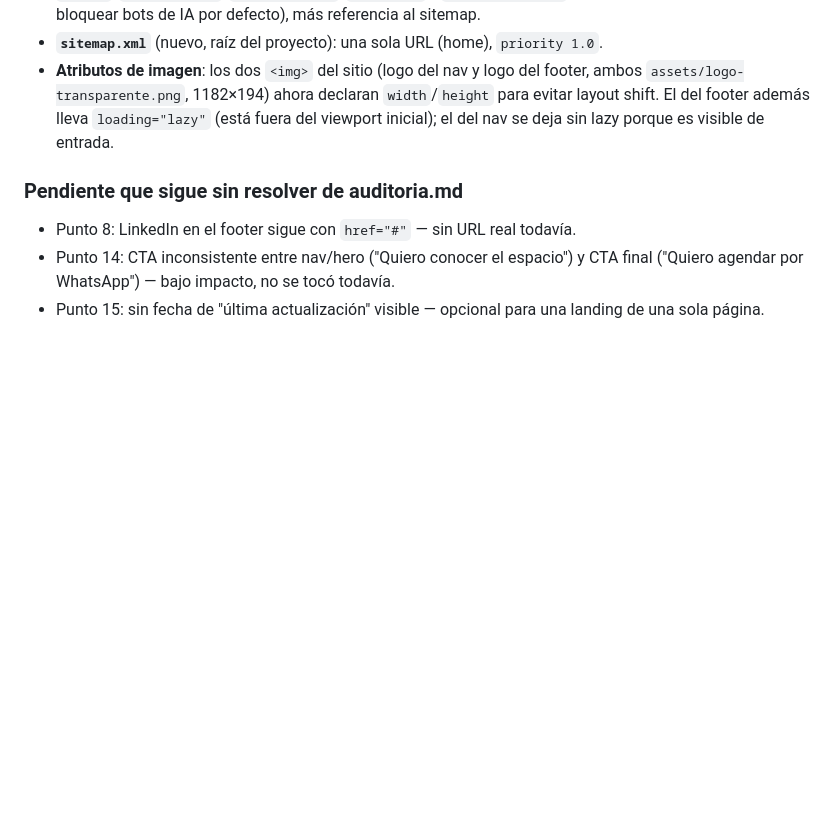
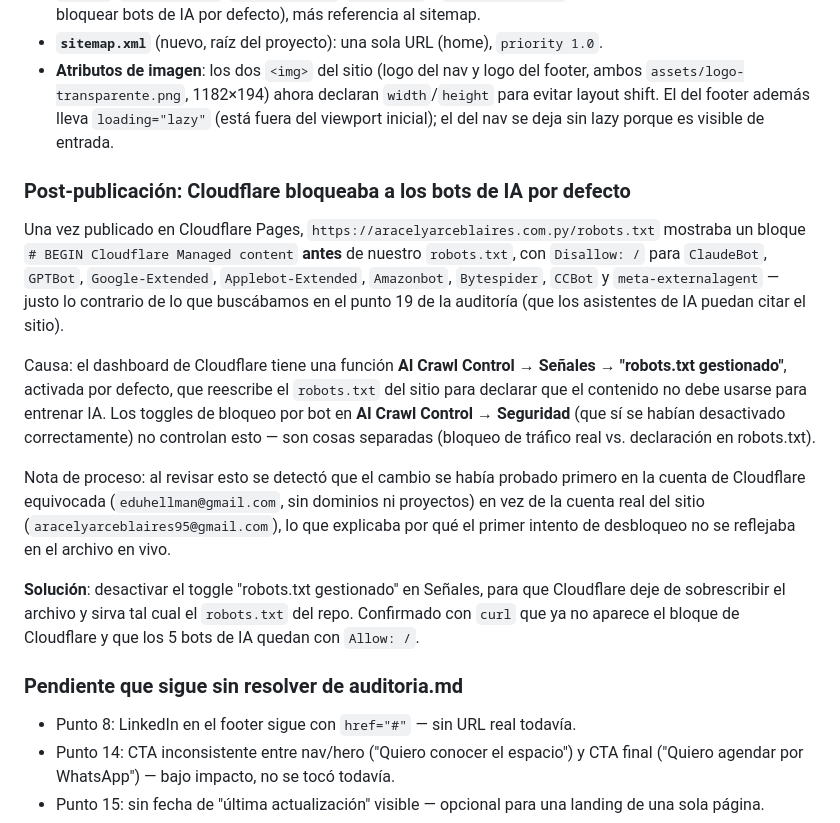
Before and after one commit to eduhellman/aracely-web-tcc, a Markdown page: NOTAS.md, the part around the change. Rendered like a GitHub page; blank space fills up the shorter version.

Commit message:
Documentar fix de robots.txt: Cloudflare bloqueaba bots de IA por defecto
AI Crawl Control tenía activado "robots.txt gestionado", que sobrescribía
nuestro robots.txt con Disallow para ClaudeBot/GPTBot/Google-Extended entre
otros. Se desactivó ese toggle para que sirva el archivo del repo tal cual.

```diff
--- a/NOTAS.md
+++ b/NOTAS.md
@@ -133,6 +133,28 @@ cerrados desde la Fase 1+2):
   shift. El del footer además lleva `loading="lazy"` (está fuera del viewport inicial); el del
   nav se deja sin lazy porque es visible de entrada.
 
+### Post-publicación: Cloudflare bloqueaba a los bots de IA por defecto
+Una vez publicado en Cloudflare Pages, `https://aracelyarceblaires.com.py/robots.txt` mostraba un
+bloque `# BEGIN Cloudflare Managed content` **antes** de nuestro `robots.txt`, con
+`Disallow: /` para `ClaudeBot`, `GPTBot`, `Google-Extended`, `Applebot-Extended`, `Amazonbot`,
+`Bytespider`, `CCBot` y `meta-externalagent` — justo lo contrario de lo que buscábamos en el
+punto 19 de la auditoría (que los asistentes de IA puedan citar el sitio).
+
+Causa: el dashboard de Cloudflare tiene una función **AI Crawl Control → Señales → "robots.txt
+gestionado"**, activada por defecto, que reescribe el `robots.txt` del sitio para declarar que el
+contenido no debe usarse para entrenar IA. Los toggles de bloqueo por bot en **AI Crawl Control →
+Seguridad** (que sí se habían desactivado correctamente) no controlan esto — son cosas separadas
+(bloqueo de tráfico real vs. declaración en robots.txt).
+
+Nota de proceso: al revisar esto se detectó que el cambio se había probado primero en la cuenta de
+Cloudflare equivocada (`eduhellman@gmail.com`, sin dominios ni proyectos) en vez de la cuenta real
+del sitio (`aracelyarceblaires95@gmail.com`), lo que explicaba por qué el primer intento de
+desbloqueo no se reflejaba en el archivo en vivo.
+
+**Solución**: desactivar el toggle "robots.txt gestionado" en Señales, para que Cloudflare deje de
+sobrescribir el archivo y sirva tal cual el `robots.txt` del repo. Confirmado con `curl` que ya no
+aparece el bloque de Cloudflare y que los 5 bots de IA quedan con `Allow: /`.
+
 ### Pendiente que sigue sin resolver de auditoria.md
 - Punto 8: LinkedIn en el footer sigue con `href="#"` — sin URL real todavía.
 - Punto 14: CTA inconsistente entre nav/hero ("Quiero conocer el espacio") y CTA final ("Quiero
```
